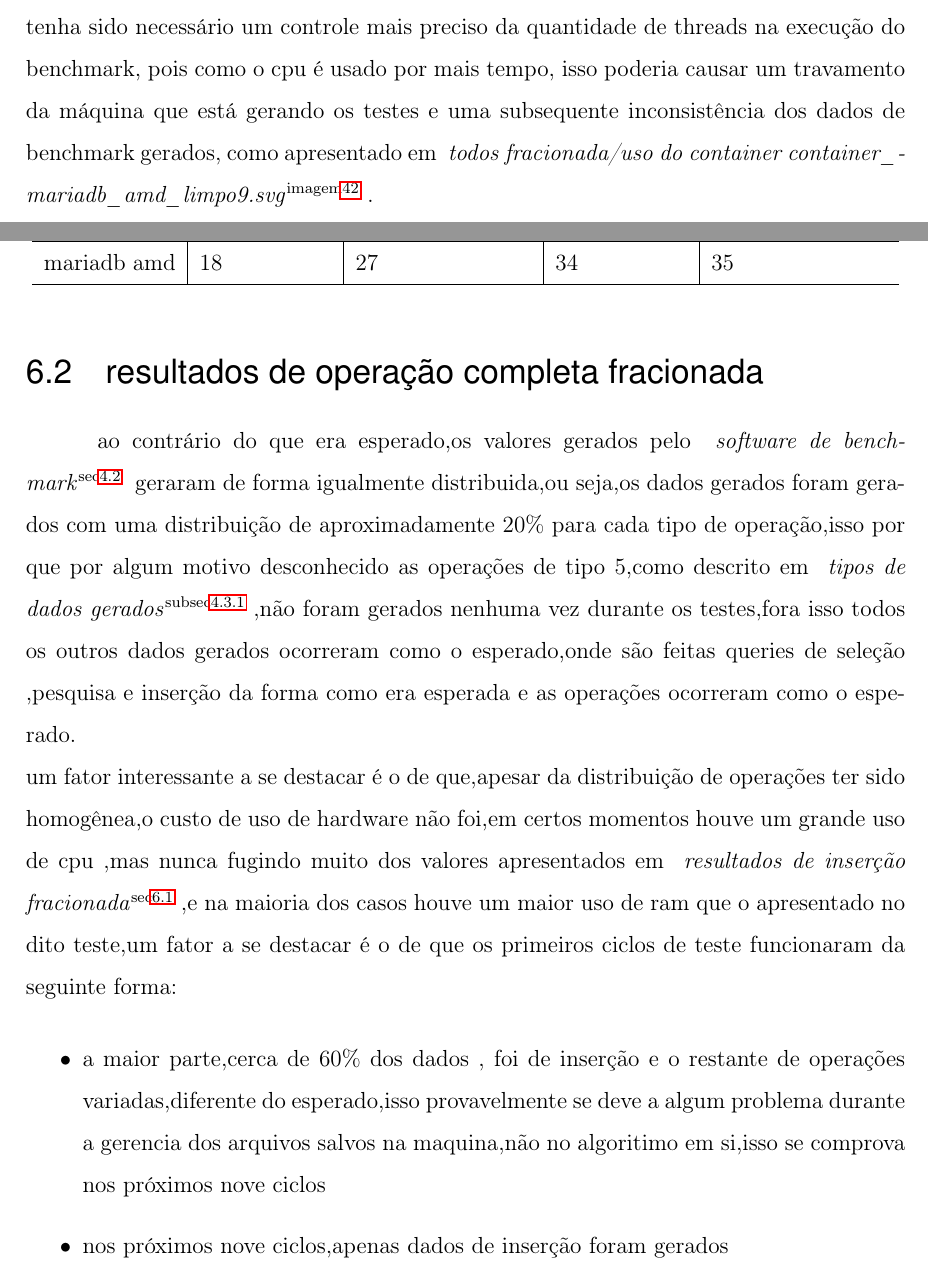
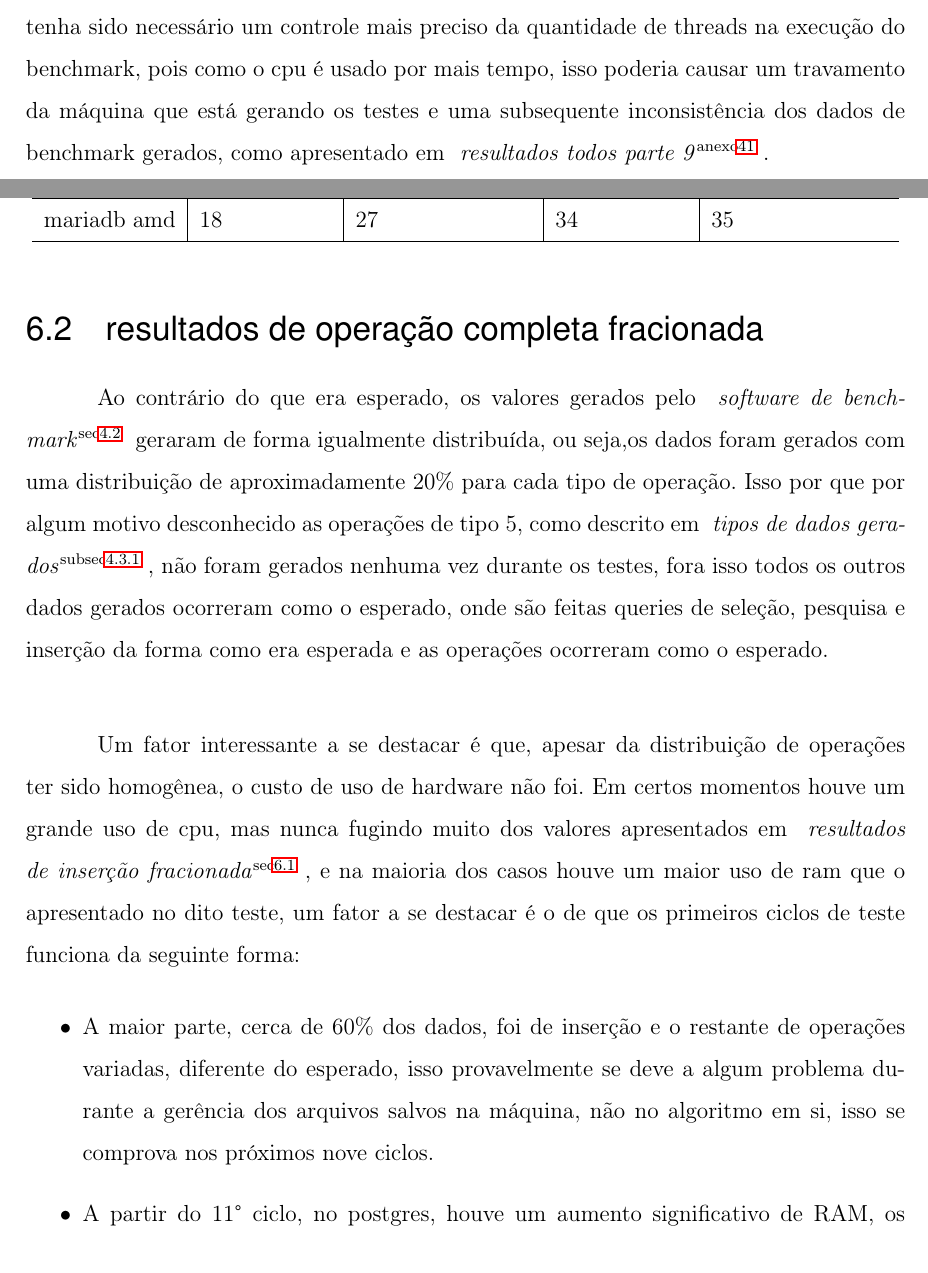
Before and after one commit to mzramna/tcc-benchmark-texto-backup01, a LaTeX thesis (main.tex): two parts of pages 46 and 65 of 136, joined at a grey line, cut so that both start at the same text. Compiled offline with pdfLaTeX.

Commit message:
todo texto finalizado,revisar referencias,capitulo 7 e capitulo 4.1.1

```diff
--- a/main.tex
+++ b/main.tex
@@ -819,7 +819,7 @@ Algumas outras coisas são feitas, no postgres por exemplo existe uma função d
 
      Essa biblioteca serve principalmente para essa generalização, além de controlar a inserção, execução de sql, ainda gerenciar consulta, criação de usuário e ler diretamente o sqlite para realizar as operações escritas Dessa forma essa biblioteca simplifica muito a interação com o banco de dados, essa simplificação chega num ponto em que se tornou possível a paralelização, visto que uma adaptação para isso é bastante complexa caso o código não tenha sido pensado para este fim desde o começo, sendo assim o algoritmo sendo modularizado acabou fazendo possível a implementação de forma paralela.\newline
 
-      A biblioteca ainda faz com que seja possível consultar o sqlite dos dados gerados diretamente na comunicação com o banco de dados final, isso faz com que seja mais econômico de memória RAM o algoritmo, mas faz também com que ele consuma por mais tempo disco e cpu, mas não necessariamente em maior quantidade. Isso faz com que tenha sido necessário um controle mais preciso da quantidade de threads na execução do benchmark, pois como o cpu é usado por mais tempo, isso poderia causar um travamento da máquina que está gerando os testes e uma subsequente inconsistência dos dados de benchmark gerados, como apresentado em \myref{imagem}{todos fracionada/uso do container container_mariadb_amd_limpo9.svg}.
+      A biblioteca ainda faz com que seja possível consultar o sqlite dos dados gerados diretamente na comunicação com o banco de dados final, isso faz com que seja mais econômico de memória RAM o algoritmo, mas faz também com que ele consuma por mais tempo disco e cpu, mas não necessariamente em maior quantidade. Isso faz com que tenha sido necessário um controle mais preciso da quantidade de threads na execução do benchmark, pois como o cpu é usado por mais tempo, isso poderia causar um travamento da máquina que está gerando os testes e uma subsequente inconsistência dos dados de benchmark gerados, como apresentado em \myref{anexo}{resultados todos parte 9}.
 
 
 %\subsection{geradorDeSql}
@@ -1044,10 +1044,10 @@ A principal diferença identificada em relação aos testes além do previamente
 %arquivo
 %caption
 \sec{resultados de operação completa fracionada}
-ao contrário do que era esperado,os valores gerados pelo \myref{sec}{software de benchmark} geraram de forma igualmente distribuida,ou seja,os dados gerados foram gerados com uma distribuição de aproximadamente 20\% para cada tipo de operação,isso por que por algum motivo desconhecido as operações de tipo 5,como descrito em \myref{subsec}{tipos de dados gerados},não foram gerados nenhuma vez durante os testes,fora isso todos os outros dados gerados ocorreram como o esperado,onde são feitas queries de seleção ,pesquisa e inserção da forma como era esperada e as operações ocorreram como o esperado.\newline
-um fator interessante a se destacar é o de que,apesar da distribuição de operações ter sido homogênea,o custo de uso de hardware não foi,em certos momentos houve um grande uso de cpu ,mas nunca fugindo muito dos valores apresentados em \myref{sec}{resultados de inserção fracionada},e na maioria dos casos houve um maior uso de ram que o apresentado no dito teste,um fator a se destacar é o de que os primeiros ciclos de teste funcionaram da seguinte forma:
+Ao contrário do que era esperado, os valores gerados pelo \myref{sec}{software de benchmark} geraram de forma igualmente distribuída, ou seja,os dados foram gerados com uma distribuição de aproximadamente 20\% para cada tipo de operação. Isso por que por algum motivo desconhecido as operações de tipo 5, como descrito em \myref{subsec}{tipos de dados gerados}, não foram gerados nenhuma vez durante os testes, fora isso todos os outros dados gerados ocorreram como o esperado, onde são feitas queries de seleção, pesquisa e inserção da forma como era esperada e as operações ocorreram como o esperado.\newline
+
+Um fator interessante a se destacar é que, apesar da distribuição de operações ter sido homogênea, o custo de uso de hardware não foi. Em certos momentos houve um grande uso de cpu, mas nunca fugindo muito dos valores apresentados em \myref{sec}{resultados de inserção fracionada}, e na maioria dos casos houve um maior uso de ram que o apresentado no dito teste, um fator a se destacar é o de que os primeiros ciclos de teste funciona da seguinte forma:
 \begin{itemize}
-\item a maior parte,cerca de 60\% dos dados , foi de inserção e o restante de operações variadas,diferente do esperado,isso provavelmente se deve a algum problema durante a gerencia dos arquivos salvos na maquina,não no algoritimo em si,isso se comprova nos próximos nove ciclos
-\item nos próximos nove ciclos,apenas dados de inserção foram gerados
-\item a partir do 11° ciclo ,no postgres ,houve um aumento significativo de ram,os valores que variavam entre 18 a 30\% começaram a varias de 18 a 53\% no amd e no \myref{sig}{arm} a variação saiu de 20 a 34\% para de 20 a 52\%,
+\item A maior parte, cerca de 60\% dos dados, foi de inserção e o restante de operações variadas, diferente do esperado, isso provavelmente se deve a algum problema durante a gerência dos arquivos salvos na máquina, não no algoritmo em si, isso se comprova nos próximos nove ciclos.
+\item A partir do 11° ciclo, no postgres, houve um aumento significativo de RAM, os valores que variam entre 18 a 30\% começaram a variar de 18 a 53\% no \myref{sig}{amd64} e no \myref{sig}{arm} a variação saiu de 20\% a 34\% para de 20 a 52\%.
 \end{itemize}
```
Also changed, not shown: main.tex (15 more changed lines).
